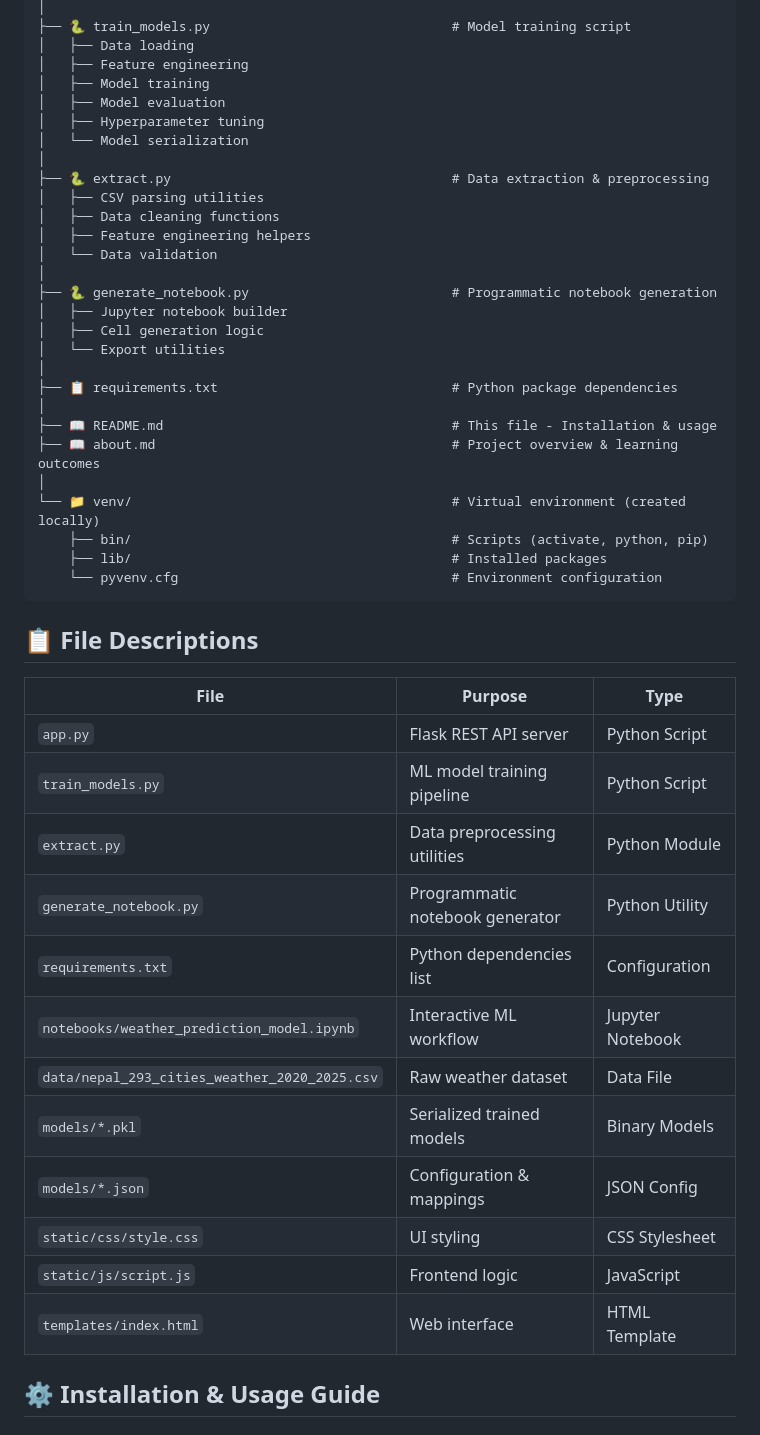
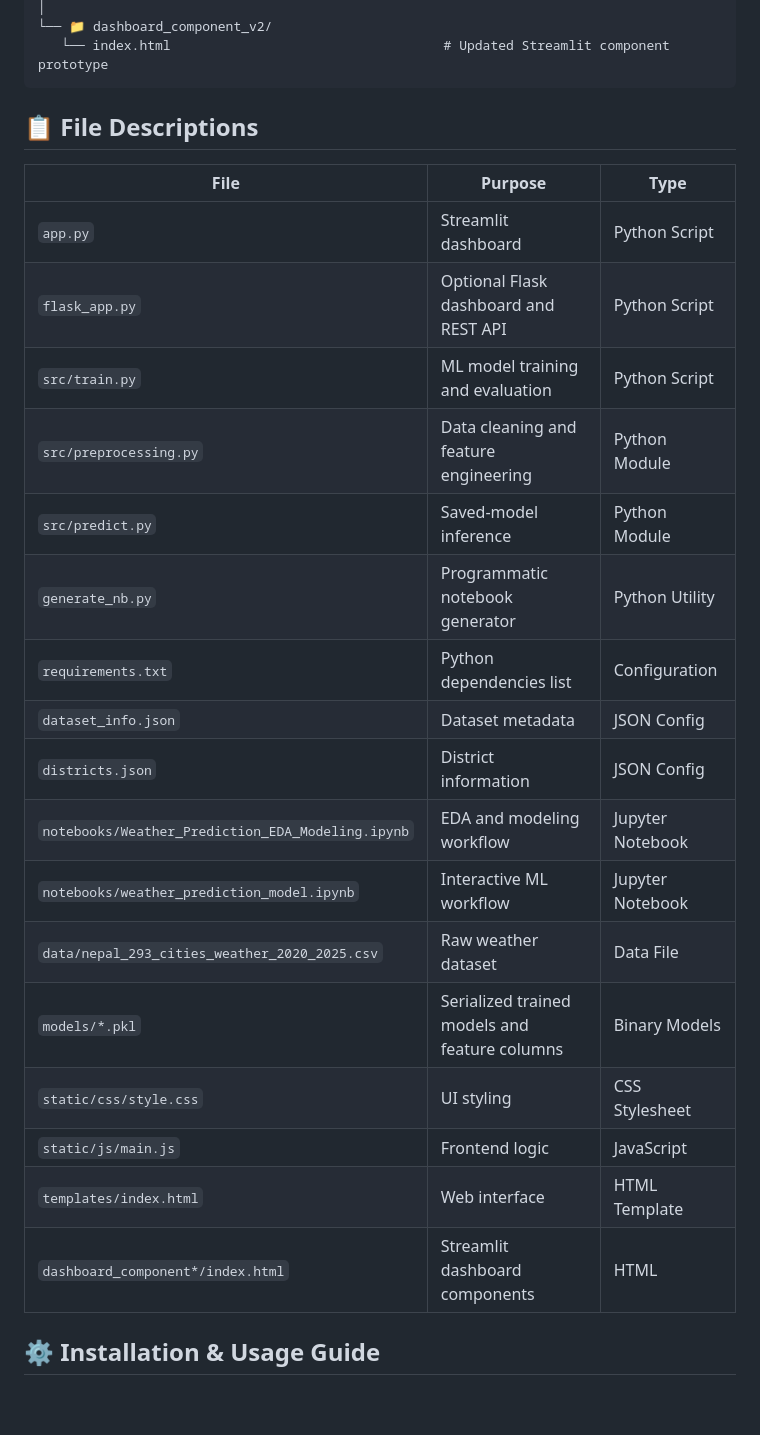
Before and after one commit to Anamikalimbu/Wether-Prediction-System, a Markdown page: README.md, the part around one of its changes. Drawn GitHub-style; blank space fills up the shorter version.

````diff
--- a/README.md
+++ b/README.md
@@ -94,50 +74,29 @@ Weather Prediction/
 │
-├── 🐍 train_models.py                               # Model training script
-│   ├── Data loading
-│   ├── Feature engineering
-│   ├── Model training
-│   ├── Model evaluation
-│   ├── Hyperparameter tuning
-│   └── Model serialization
-│
-├── 🐍 extract.py                                    # Data extraction & preprocessing
-│   ├── CSV parsing utilities
-│   ├── Data cleaning functions
-│   ├── Feature engineering helpers
-│   └── Data validation
-│
-├── 🐍 generate_notebook.py                          # Programmatic notebook generation
-│   ├── Jupyter notebook builder
-│   ├── Cell generation logic
-│   └── Export utilities
-│
-├── 📋 requirements.txt                              # Python package dependencies
-│
-├── 📖 README.md                                     # This file - Installation & usage
-├── 📖 about.md                                      # Project overview & learning outcomes
-│
-└── 📁 venv/                                         # Virtual environment (created locally)
-    ├── bin/                                         # Scripts (activate, python, pip)
-    ├── lib/                                         # Installed packages
-    └── pyvenv.cfg                                   # Environment configuration
+└── 📁 dashboard_component_v2/
+   └── index.html                                   # Updated Streamlit component prototype
 ```
 
 ## 📋 File Descriptions
 
 | File | Purpose | Type |
 |------|---------|------|
-| `app.py` | Flask REST API server | Python Script |
-| `train_models.py` | ML model training pipeline | Python Script |
-| `extract.py` | Data preprocessing utilities | Python Module |
-| `generate_notebook.py` | Programmatic notebook generator | Python Utility |
+| `app.py` | Streamlit dashboard | Python Script |
+| `flask_app.py` | Optional Flask dashboard and REST API | Python Script |
+| `src/train.py` | ML model training and evaluation | Python Script |
+| `src/preprocessing.py` | Data cleaning and feature engineering | Python Module |
+| `src/predict.py` | Saved-model inference | Python Module |
+| `generate_nb.py` | Programmatic notebook generator | Python Utility |
 | `requirements.txt` | Python dependencies list | Configuration |
+| `dataset_info.json` | Dataset metadata | JSON Config |
+| `districts.json` | District information | JSON Config |
+| `notebooks/Weather_Prediction_EDA_Modeling.ipynb` | EDA and modeling workflow | Jupyter Notebook |
 | `notebooks/weather_prediction_model.ipynb` | Interactive ML workflow | Jupyter Notebook |
 | `data/nepal_293_cities_weather_2020_2025.csv` | Raw weather dataset | Data File |
-| `models/*.pkl` | Serialized trained models | Binary Models |
-| `models/*.json` | Configuration & mappings | JSON Config |
+| `models/*.pkl` | Serialized trained models and feature columns | Binary Models |
 | `static/css/style.css` | UI styling | CSS Stylesheet |
-| `static/js/script.js` | Frontend logic | JavaScript |
+| `static/js/main.js` | Frontend logic | JavaScript |
 | `templates/index.html` | Web interface | HTML Template |
+| `dashboard_component*/index.html` | Streamlit dashboard components | HTML |
 
 ## ⚙️ Installation & Usage Guide
 
````
Also changed, not shown: other parts of README.md (+33 -53 lines).
